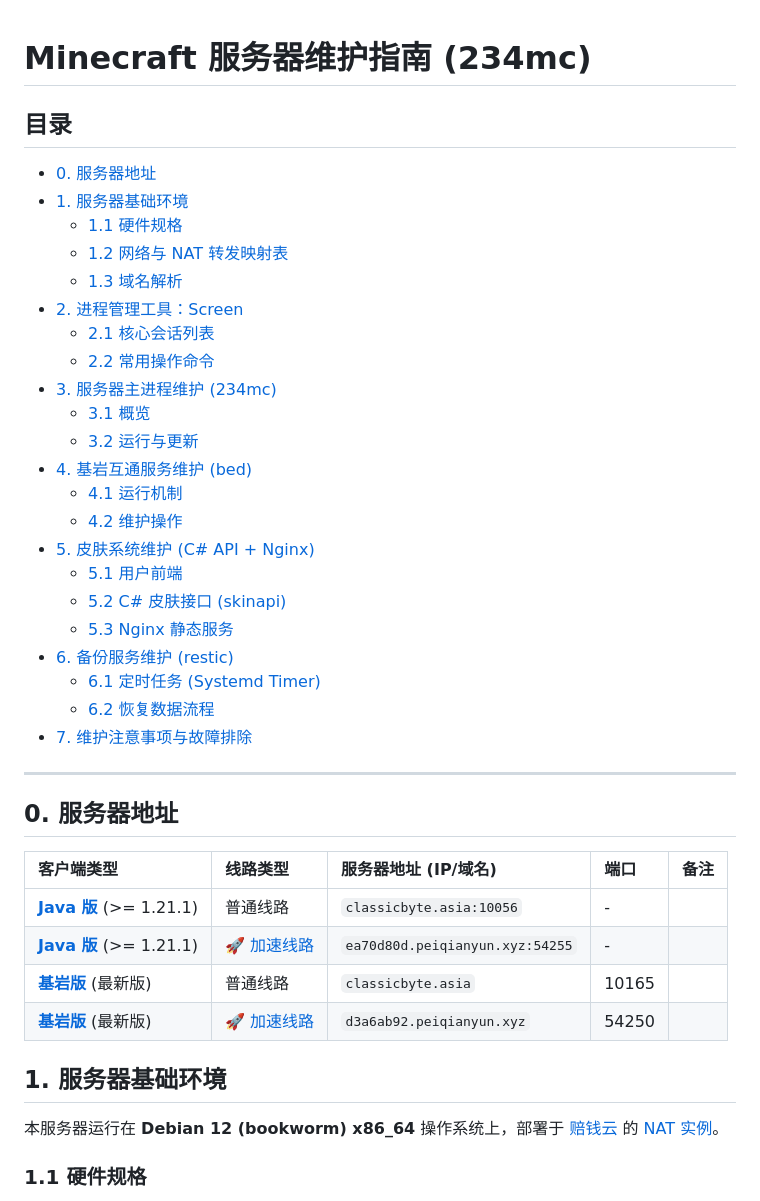
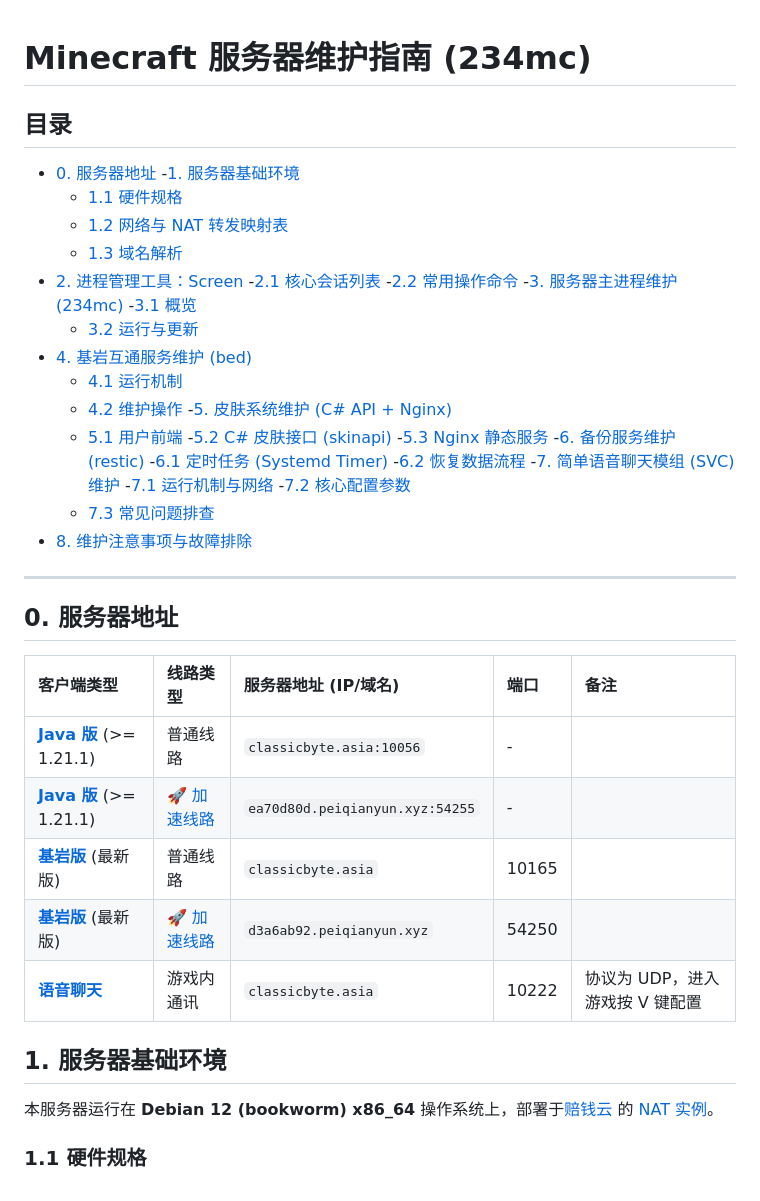
Before and after one commit to higashitaniyume/higashitaniyume.github.io, a Markdown page: 234mcServerMaintenanceGuide.md, the part around one of its changes. Rendered like a GitHub page.

```diff
--- a/234mcServerMaintenanceGuide.md
+++ b/234mcServerMaintenanceGuide.md
@@ -1,28 +1,33 @@
+
 # Minecraft 服务器维护指南 (234mc)
 
 ## 目录
 - [0. 服务器地址](#0-服务器地址)
-- [1. 服务器基础环境](#1-服务器基础环境)
+-[1. 服务器基础环境](#1-服务器基础环境)
     - [1.1 硬件规格](#11-硬件规格)
     - [1.2 网络与 NAT 转发映射表](#12-网络与-nat-转发映射表)
     - [1.3 域名解析](#13-域名解析)
 - [2. 进程管理工具：Screen](#2-进程管理工具screen)
-    - [2.1 核心会话列表](#21-核心会话列表)
-    - [2.2 常用操作命令](#22-常用操作命令)
-- [3. 服务器主进程维护 (234mc)](#3-服务器主进程维护-234mc)
-    - [3.1 概览](#31-概览)
+    -[2.1 核心会话列表](#21-核心会话列表)
+    -[2.2 常用操作命令](#22-常用操作命令)
+-[3. 服务器主进程维护 (234mc)](#3-服务器主进程维护-234mc)
+    -[3.1 概览](#31-概览)
     - [3.2 运行与更新](#32-运行与更新)
 - [4. 基岩互通服务维护 (bed)](#4-基岩互通服务维护-bed)
     - [4.1 运行机制](#41-运行机制)
     - [4.2 维护操作](#42-维护操作)
-- [5. 皮肤系统维护 (C# API + Nginx)](#5-皮肤系统维护-c-api--nginx)
+-[5. 皮肤系统维护 (C# API + Nginx)](#5-皮肤系统维护-c-api--nginx)
     - [5.1 用户前端](#51-用户前端)
-    - [5.2 C# 皮肤接口 (skinapi)](#52-c-皮肤接口-skinapi)
-    - [5.3 Nginx 静态服务](#53-nginx-静态服务)
-- [6. 备份服务维护 (restic)](#6-备份服务维护-restic)
-    - [6.1 定时任务 (Systemd Timer)](#61-定时任务-systemd-timer)
-    - [6.2 恢复数据流程](#62-恢复数据流程)
-- [7. 维护注意事项与故障排除](#7-维护注意事项与故障排除)
+    -[5.2 C# 皮肤接口 (skinapi)](#52-c-皮肤接口-skinapi)
+    -[5.3 Nginx 静态服务](#53-nginx-静态服务)
+-[6. 备份服务维护 (restic)](#6-备份服务维护-restic)
+    -[6.1 定时任务 (Systemd Timer)](#61-定时任务-systemd-timer)
+    -[6.2 恢复数据流程](#62-恢复数据流程)
+-[7. 简单语音聊天模组 (SVC) 维护](#7-简单语音聊天模组-svc-维护)
+    -[7.1 运行机制与网络](#71-运行机制与网络)
+    -[7.2 核心配置参数](#72-核心配置参数)
+    - [7.3 常见问题排查](#73-常见问题排查)
+- [8. 维护注意事项与故障排除](#8-维护注意事项与故障排除)
 
 ---
 
@@ -36,9 +41,10 @@
 | **[基岩版](#4-基岩互通服务维护-bed)** (最新版) | 普通线路 | `classicbyte.asia` | 10165 | |
-| **[基岩版](#4-基岩互通服务维护-bed)** (最新版) | 🚀 [加速线路](#7-维护注意事项与故障排除) | `d3a6ab92.peiqianyun.xyz` | 54250 | |
+| **[基岩版](#4-基岩互通服务维护-bed)** (最新版) | 🚀 [加速线路](#8-维护注意事项与故障排除) | `d3a6ab92.peiqianyun.xyz` | 54250 | |
+| **[语音聊天](#7-简单语音聊天模组-svc-维护)** | 游戏内通讯 | `classicbyte.asia` | 10222 | 协议为 UDP，进入游戏按 V 键配置 |
 
 
 ## 1. 服务器基础环境
-本服务器运行在 **Debian 12 (bookworm) x86_64** 操作系统上，部署于 [赔钱云](https://www.peiqianyun.com/clientarea) 的 [NAT 实例](#12-网络与-nat-转发映射表)。
+本服务器运行在 **Debian 12 (bookworm) x86_64** 操作系统上，部署于[赔钱云](https://www.peiqianyun.com/clientarea) 的 [NAT 实例](#12-网络与-nat-转发映射表)。
 
 ### 1.1 硬件规格
 *   **CPU**: Intel Xeon Platinum 8272CL (3核) @ 2.593GHz
```
Also changed, not shown: other parts of 234mcServerMaintenanceGuide.md (+31 -4 lines).
